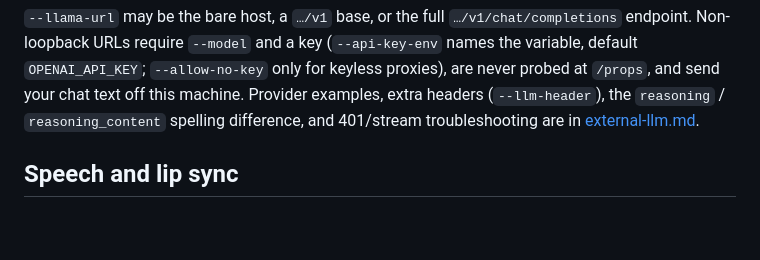
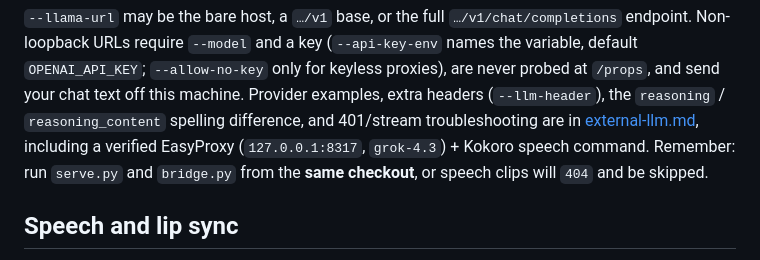
Before and after one commit to arctic-cheetah/AI-Avatar-PMX-MMD, a Markdown page: docs/running-the-bridge.md, the part around the change. Drawn GitHub-style; blank space fills up the shorter version.

```diff
--- a/docs/running-the-bridge.md
+++ b/docs/running-the-bridge.md
@@ -79,7 +79,10 @@ key (`--api-key-env` names the variable, default `OPENAI_API_KEY`;
 `--allow-no-key` only for keyless proxies), are never probed at `/props`, and
 send your chat text off this machine. Provider examples, extra headers
 (`--llm-header`), the `reasoning` / `reasoning_content` spelling difference,
-and 401/stream troubleshooting are in [external-llm.md](external-llm.md).
+and 401/stream troubleshooting are in [external-llm.md](external-llm.md),
+including a verified EasyProxy (`127.0.0.1:8317`, `grok-4.3`) + Kokoro speech
+command. Remember: run `serve.py` and `bridge.py` from the **same checkout**,
+or speech clips will `404` and be skipped.
 
 ## Speech and lip sync
 
```
Also changed, not shown: docs/external-llm.md (+61 -1 lines).
